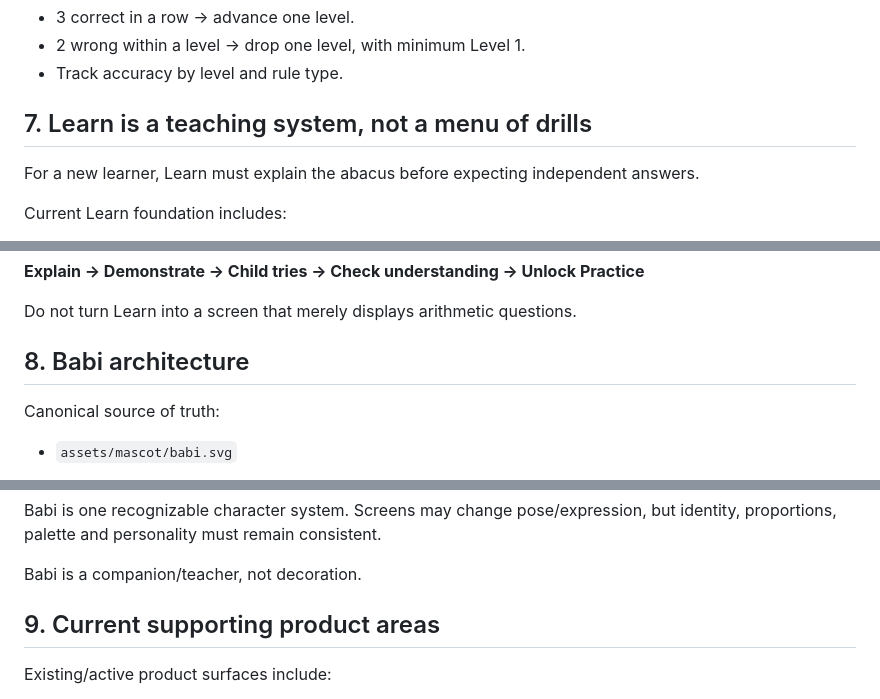
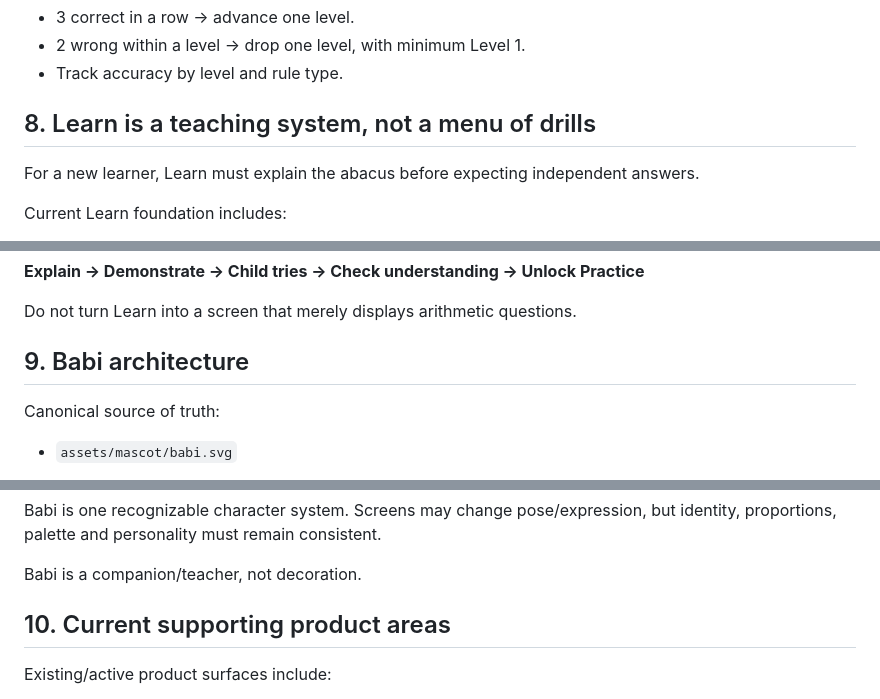
Before and after one commit to shanmugaraj711-dotcom/abacus-ai, a Markdown page: SOURCE_OF_TRUTH.md, 3 parts joined by grey strips. Rendered like a GitHub page.

```diff
--- a/SOURCE_OF_TRUTH.md
+++ b/SOURCE_OF_TRUTH.md
@@ -115,7 +135,7 @@ Adaptive rule:
 - 2 wrong within a level → drop one level, with minimum Level 1.
 - Track accuracy by level and rule type.
 
-## 7. Learn is a teaching system, not a menu of drills
+## 8. Learn is a teaching system, not a menu of drills
 
 For a new learner, Learn must explain the abacus before expecting independent answers.
 
@@ -133,7 +153,7 @@ Future changes to Learn must preserve the principle:
 
 Do not turn Learn into a screen that merely displays arithmetic questions.
 
-## 8. Babi architecture
+## 9. Babi architecture
 
 Canonical source of truth:
 - `assets/mascot/babi.svg`
@@ -149,7 +169,7 @@ Babi is one recognizable character system. Screens may change pose/expression, b
 
 Babi is a companion/teacher, not decoration.
 
-## 9. Current supporting product areas
+## 10. Current supporting product areas
 
 Existing/active product surfaces include:
 - Onboarding
```
Also changed, not shown: other parts of SOURCE_OF_TRUTH.md (+42 -21 lines).
